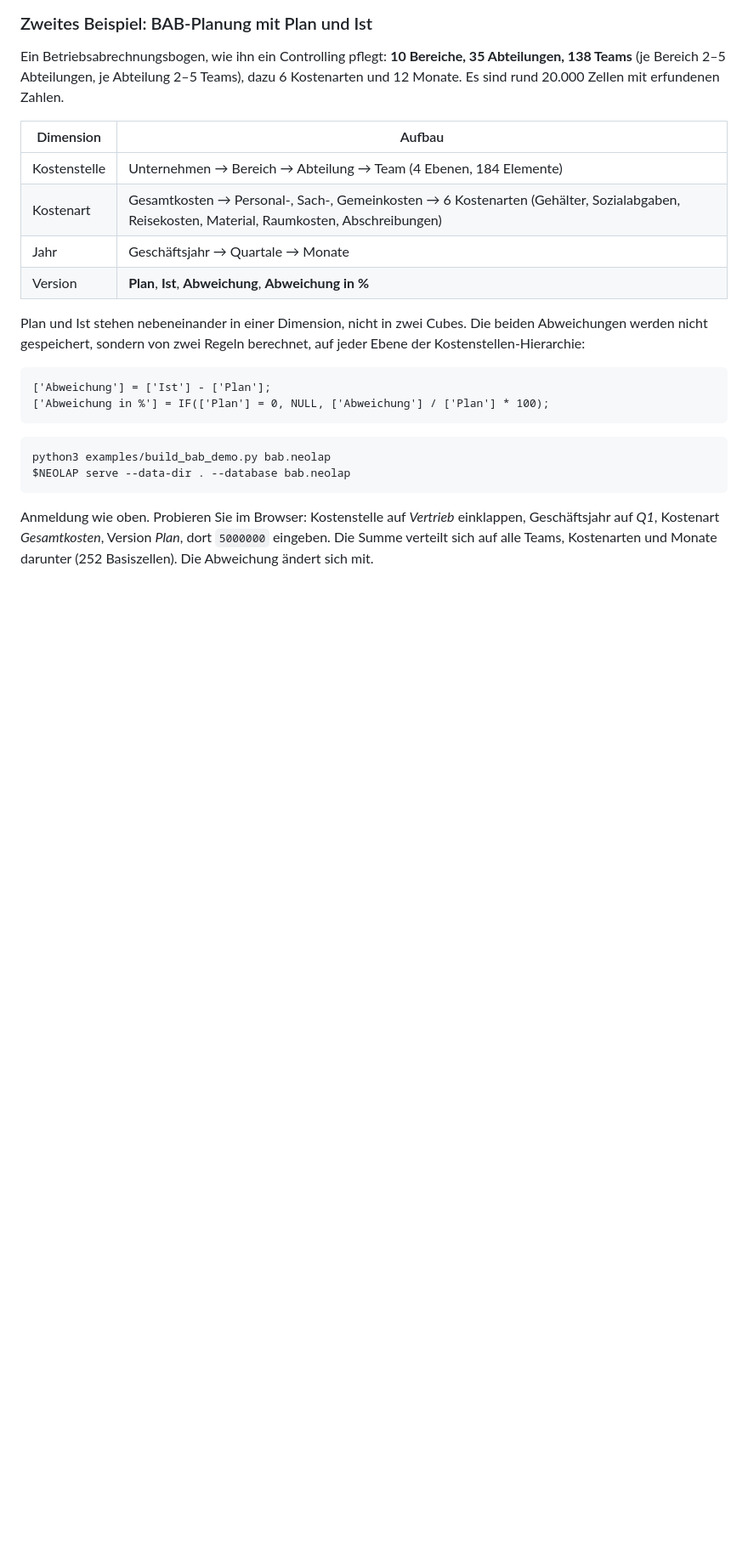
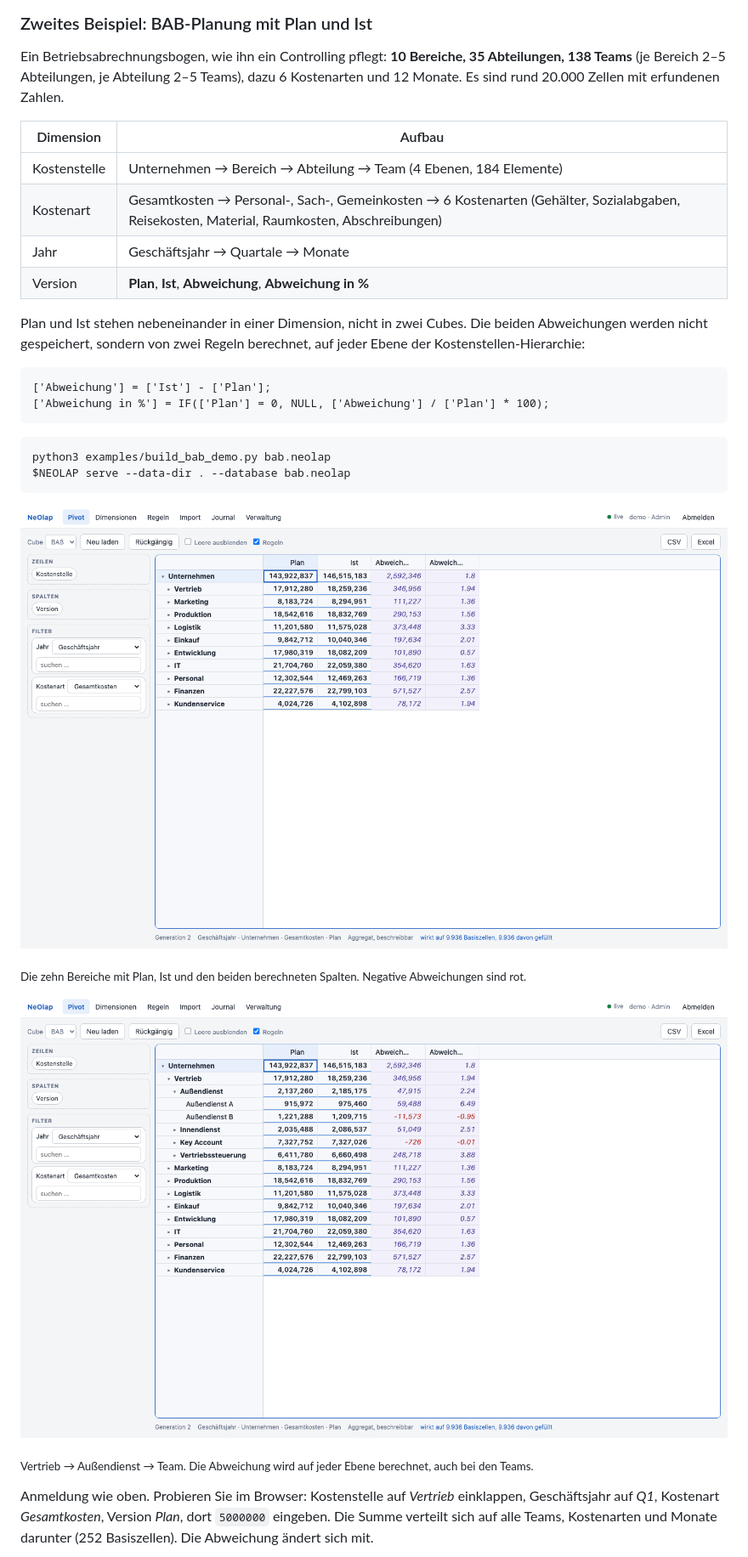
Before and after one commit to langdar2/NeOlap, a Markdown page: README.md, the part around one of its changes. Shown at 85% size. Drawn GitHub-style; pictures changed too: docs/img/bab-bereiche.png (added), docs/img/bab-teams.png (added); blank space fills up the shorter version.

Commit message:
README: Bildschirmfotos zum BAB-Beispiel (Bereiche, Teamebene, Splash)
Co-Authored-By: Claude Sonnet 5.5 <noreply@anthropic.com>

````diff
--- a/README.md
+++ b/README.md
@@ -108,4 +108,12 @@ python3 examples/build_bab_demo.py bab.neolap
 $NEOLAP serve --data-dir . --database bab.neolap
 ```
 
+![BAB-Planung: zehn Bereiche mit Plan, Ist und beiden Abweichungen](docs/img/bab-bereiche.png)
+
+<sub>Die zehn Bereiche mit Plan, Ist und den beiden berechneten Spalten. Negative Abweichungen sind rot.</sub>
+
+![BAB-Planung: Vertrieb bis auf Teamebene aufgeklappt](docs/img/bab-teams.png)
+
+<sub>Vertrieb → Außendienst → Team. Die Abweichung wird auf jeder Ebene berechnet, auch bei den Teams.</sub>
+
 Anmeldung wie oben. Probieren Sie im Browser: Kostenstelle auf *Vertrieb* einklappen, Geschäftsjahr auf *Q1*, Kostenart *Gesamtkosten*, Version *Plan*, dort `5000000` eingeben. Die Summe verteilt sich auf alle Teams, Kostenarten und Monate darunter (252 Basiszellen). Die Abweichung ändert sich mit.
````
Also changed, not shown: other parts of README.md (+5 -1 lines), docs/img/bab-splash.png (added).
